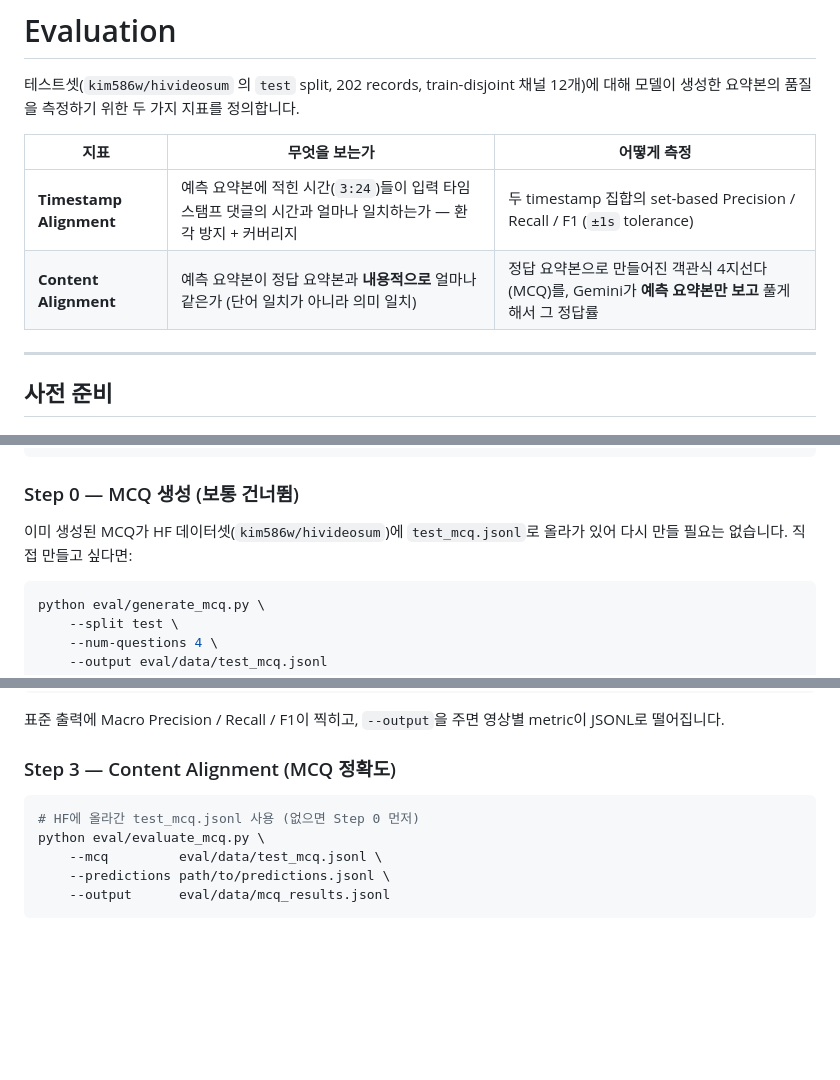
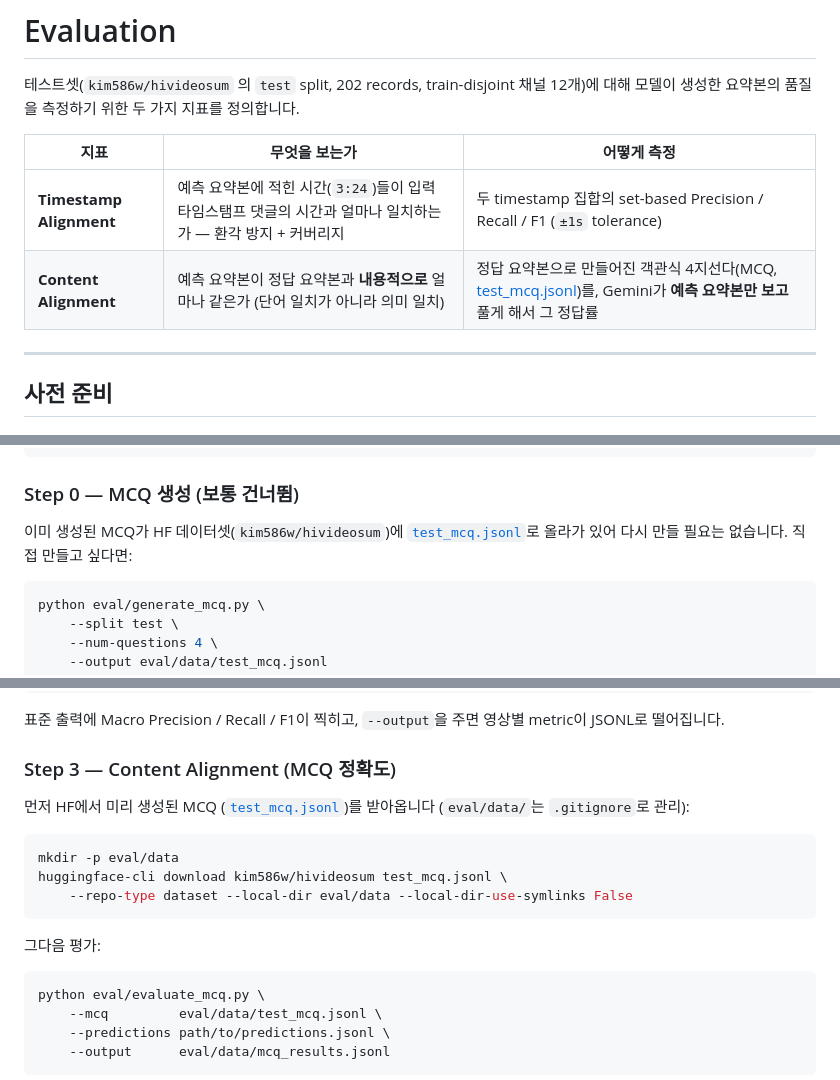
Before and after one commit to lucinnnal/hivideosum_datacapstone, a Markdown page: eval/README.md, 3 parts joined by grey strips. GitHub-like rendering; blank space fills up the shorter version.

Commit message:
eval(README): link to test_mcq.jsonl on HuggingFace

````diff
--- a/eval/README.md
+++ b/eval/README.md
@@ -5,7 +5,7 @@
 | 지표 | 무엇을 보는가 | 어떻게 측정 |
 | --- | --- | --- |
 | **Timestamp Alignment** | 예측 요약본에 적힌 시간(`3:24`)들이 입력 타임스탬프 댓글의 시간과 얼마나 일치하는가 — 환각 방지 + 커버리지 | 두 timestamp 집합의 set-based Precision / Recall / F1 (`±1s` tolerance) |
-| **Content Alignment** | 예측 요약본이 정답 요약본과 **내용적으로** 얼마나 같은가 (단어 일치가 아니라 의미 일치) | 정답 요약본으로 만들어진 객관식 4지선다(MCQ)를, Gemini가 **예측 요약본만 보고** 풀게 해서 그 정답률 |
+| **Content Alignment** | 예측 요약본이 정답 요약본과 **내용적으로** 얼마나 같은가 (단어 일치가 아니라 의미 일치) | 정답 요약본으로 만들어진 객관식 4지선다(MCQ, [test_mcq.jsonl](https://huggingface.co/datasets/kim586w/hivideosum/blob/main/test_mcq.jsonl))를, Gemini가 **예측 요약본만 보고** 풀게 해서 그 정답률 |
 
 ---
 
@@ -61,7 +61,7 @@ gcloud auth application-default login
 
 ### Step 0 — MCQ 생성 (보통 건너뜀)
 
-이미 생성된 MCQ가 HF 데이터셋(`kim586w/hivideosum`)에 `test_mcq.jsonl`로 올라가 있어 다시 만들 필요는 없습니다. 직접 만들고 싶다면:
+이미 생성된 MCQ가 HF 데이터셋(`kim586w/hivideosum`)에 [`test_mcq.jsonl`](https://huggingface.co/datasets/kim586w/hivideosum/blob/main/test_mcq.jsonl)로 올라가 있어 다시 만들 필요는 없습니다. 직접 만들고 싶다면:
 
 ```bash
 python eval/generate_mcq.py \
@@ -88,8 +88,17 @@ python eval/timestamp_alignment.py \
 
 ### Step 3 — Content Alignment (MCQ 정확도)
 
+먼저 HF에서 미리 생성된 MCQ ([`test_mcq.jsonl`](https://huggingface.co/datasets/kim586w/hivideosum/blob/main/test_mcq.jsonl))를 받아옵니다 (`eval/data/`는 `.gitignore`로 관리):
+
 ```bash
-# HF에 올라간 test_mcq.jsonl 사용 (없으면 Step 0 먼저)
+mkdir -p eval/data
+huggingface-cli download kim586w/hivideosum test_mcq.jsonl \
+    --repo-type dataset --local-dir eval/data --local-dir-use-symlinks False
+```
+
+그다음 평가:
+
+```bash
 python eval/evaluate_mcq.py \
     --mcq         eval/data/test_mcq.jsonl \
     --predictions path/to/predictions.jsonl \
````
